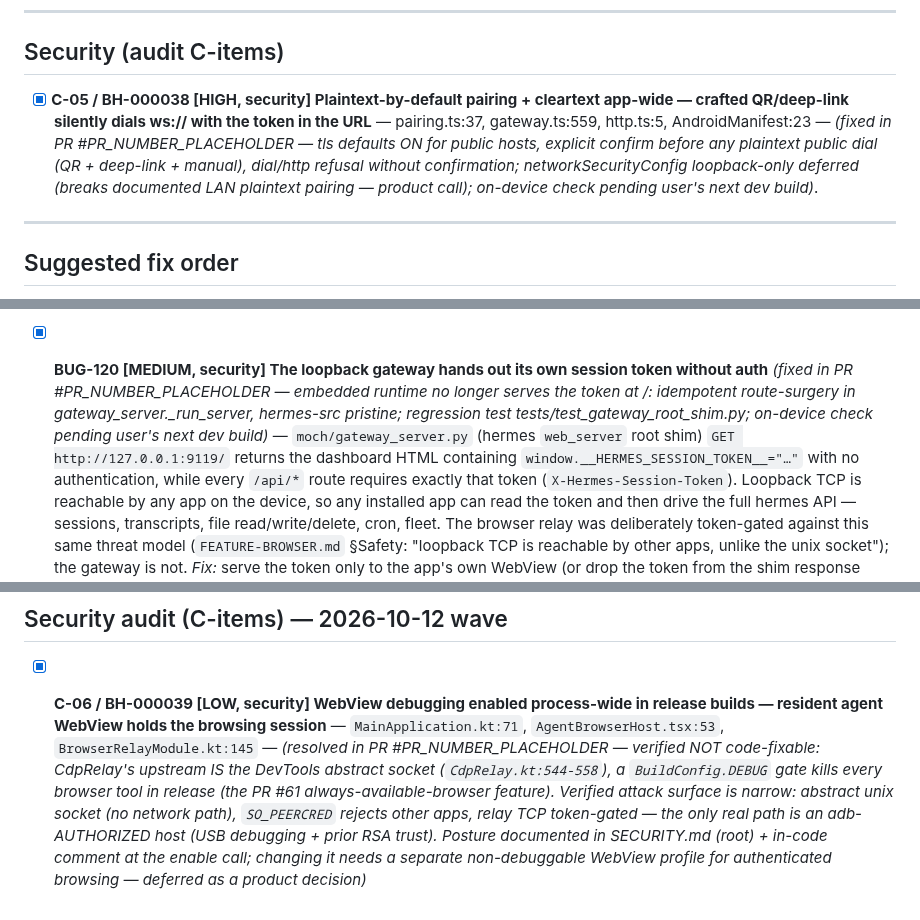
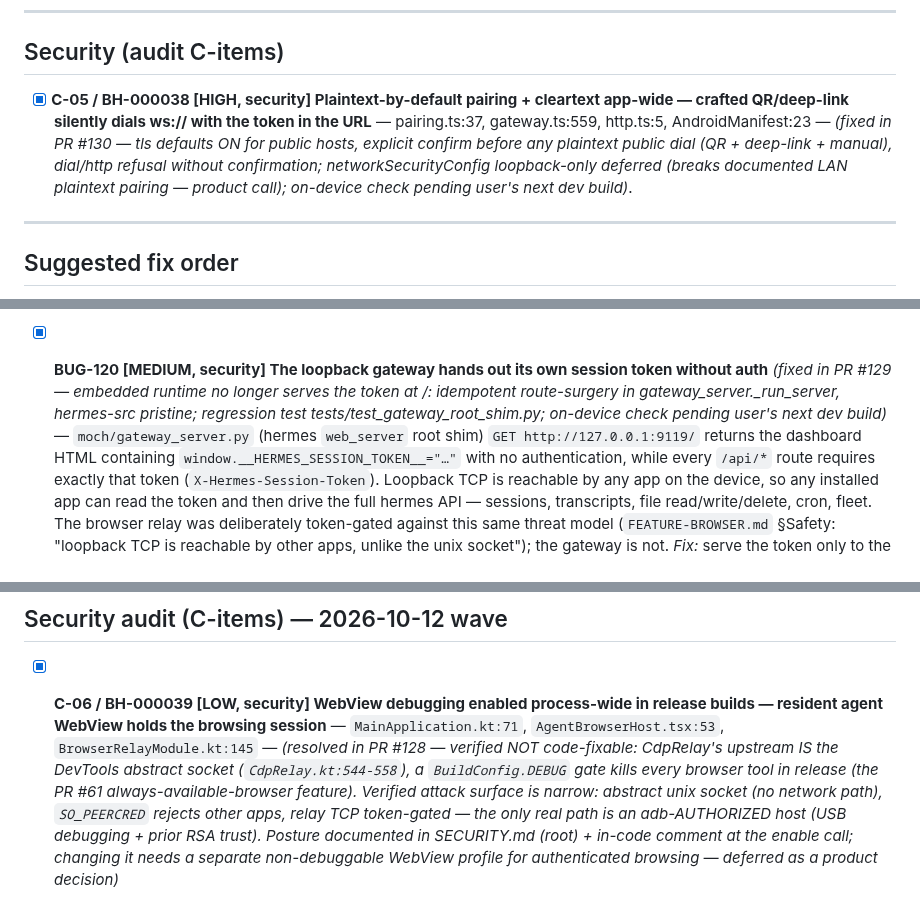
Before and after one commit to SoftLand-Tech/Moch, a Markdown page: bugs.md, 3 parts joined by grey strips. Rendered like a GitHub page.

Commit message:
docs(tracker): fill PR numbers in C-05/BUG-120/C-06 entries (#130/#129/#128)

```diff
--- a/bugs.md
+++ b/bugs.md
@@ -280,7 +280,7 @@ Check off `- [ ]` as you fix. All findings were adversarially verified against s
 
 ## Security (audit C-items)
 
-- [x] **C-05 / BH-000038 [HIGH, security] Plaintext-by-default pairing + cleartext app-wide — crafted QR/deep-link silently dials ws:// with the token in the URL** — pairing.ts:37, gateway.ts:559, http.ts:5, AndroidManifest:23 — *(fixed in PR #PR_NUMBER_PLACEHOLDER — tls defaults ON for public hosts, explicit confirm before any plaintext public dial (QR + deep-link + manual), dial/http refusal without confirmation; networkSecurityConfig loopback-only deferred (breaks documented LAN plaintext pairing — product call); on-device check pending user's next dev build)*.
+- [x] **C-05 / BH-000038 [HIGH, security] Plaintext-by-default pairing + cleartext app-wide — crafted QR/deep-link silently dials ws:// with the token in the URL** — pairing.ts:37, gateway.ts:559, http.ts:5, AndroidManifest:23 — *(fixed in PR #130 — tls defaults ON for public hosts, explicit confirm before any plaintext public dial (QR + deep-link + manual), dial/http refusal without confirmation; networkSecurityConfig loopback-only deferred (breaks documented LAN plaintext pairing — product call); on-device check pending user's next dev build)*.
 
 ---
 
@@ -364,7 +364,7 @@ sockets, `ps` for guest processes. Full evidence and per-step results:
   Installed APK is `1.0.15-browser` (versionCode 18) and the runtime reports `Mochi 0.21.3`; the About row says `Moch v1.0`, so neither the user nor support can read the build from the UI.
   *Fix:* render `Constants.expoConfig?.version` + the Android versionName/versionCode.
 
-- [x] **BUG-120 [MEDIUM, security] The loopback gateway hands out its own session token without auth** *(fixed in PR #PR_NUMBER_PLACEHOLDER — embedded runtime no longer serves the token at /: idempotent route-surgery in gateway_server._run_server, hermes-src pristine; regression test tests/test_gateway_root_shim.py; on-device check pending user's next dev build)* — `moch/gateway_server.py` (hermes `web_server` root shim)
+- [x] **BUG-120 [MEDIUM, security] The loopback gateway hands out its own session token without auth** *(fixed in PR #129 — embedded runtime no longer serves the token at /: idempotent route-surgery in gateway_server._run_server, hermes-src pristine; regression test tests/test_gateway_root_shim.py; on-device check pending user's next dev build)* — `moch/gateway_server.py` (hermes `web_server` root shim)
   `GET http://127.0.0.1:9119/` returns the dashboard HTML containing `window.__HERMES_SESSION_TOKEN__="…"` with no authentication, while every `/api/*` route requires exactly that token (`X-Hermes-Session-Token`). Loopback TCP is reachable by any app on the device, so any installed app can read the token and then drive the full hermes API — sessions, transcripts, file read/write/delete, cron, fleet. The browser relay was deliberately token-gated against this same threat model (`FEATURE-BROWSER.md` §Safety: "loopback TCP is reachable by other apps, unlike the unix socket"); the gateway is not.
   *Fix:* serve the token only to the app's own WebView (or drop the token from the shim response entirely and inject it through the RN bridge), and/or bind the gateway to a UID-restricted channel.
 
@@ -1363,4 +1363,4 @@ chat pathological tall-stack overflow in clarify cards (flexShrink on s.sheet/s.
 - [x] **BUG-139 [MEDIUM] Bot creation has no checklist — context/skills/model knobs exist at the RPC layer but are unreachable from the UI** — `app/src/lib/fleet.ts:101` (`createProfile` sends only name/description/soul), `hermes-src/tui_gateway/methods_profiles.py:366` (`clone_from`/`no_skills`/`model`/`provider` accepted but unused by the app) — new bots always start strangers with default skills — checklist UI ("ideas about me" = USER.md copy as a file, selective skills, model pin) + small selective-copy additions in `moch/rpc_fleet.py` (not vendored edits). *(fixed in PR #122 — `moch.profiles.seed` + `moch.skills.list`, checklist rows in the create box (USER.md default ON, MEMORY.md OFF, skill picker; persisted defaults; dst-exists/symlink guards), EN/AR; 3 tests green — on-device check pending. Deferred: model pin (needs a pick-only sheet; ModelPickerSheet applies config — wrong shape).)*
 ## Security audit (C-items) — 2026-10-12 wave
 
-- [x] **C-06 / BH-000039 [LOW, security] WebView debugging enabled process-wide in release builds — resident agent WebView holds the browsing session** — `MainApplication.kt:71`, `AgentBrowserHost.tsx:53`, `BrowserRelayModule.kt:145` — *(resolved in PR #PR_NUMBER_PLACEHOLDER — verified NOT code-fixable: CdpRelay's upstream IS the DevTools abstract socket (`CdpRelay.kt:544-558`), a `BuildConfig.DEBUG` gate kills every browser tool in release (the PR #61 always-available-browser feature). Verified attack surface is narrow: abstract unix socket (no network path), `SO_PEERCRED` rejects other apps, relay TCP token-gated — the only real path is an adb-AUTHORIZED host (USB debugging + prior RSA trust). Posture documented in SECURITY.md (root) + in-code comment at the enable call; changing it needs a separate non-debuggable WebView profile for authenticated browsing — deferred as a product decision)*
+- [x] **C-06 / BH-000039 [LOW, security] WebView debugging enabled process-wide in release builds — resident agent WebView holds the browsing session** — `MainApplication.kt:71`, `AgentBrowserHost.tsx:53`, `BrowserRelayModule.kt:145` — *(resolved in PR #128 — verified NOT code-fixable: CdpRelay's upstream IS the DevTools abstract socket (`CdpRelay.kt:544-558`), a `BuildConfig.DEBUG` gate kills every browser tool in release (the PR #61 always-available-browser feature). Verified attack surface is narrow: abstract unix socket (no network path), `SO_PEERCRED` rejects other apps, relay TCP token-gated — the only real path is an adb-AUTHORIZED host (USB debugging + prior RSA trust). Posture documented in SECURITY.md (root) + in-code comment at the enable call; changing it needs a separate non-debuggable WebView profile for authenticated browsing — deferred as a product decision)*
```
